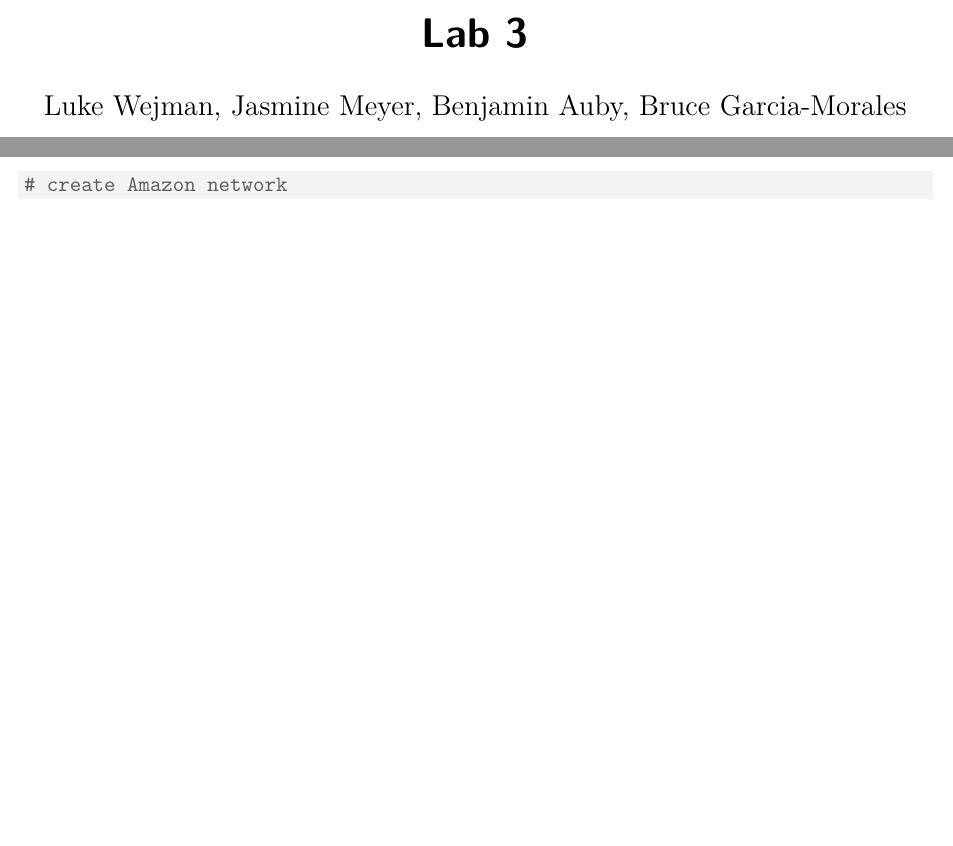
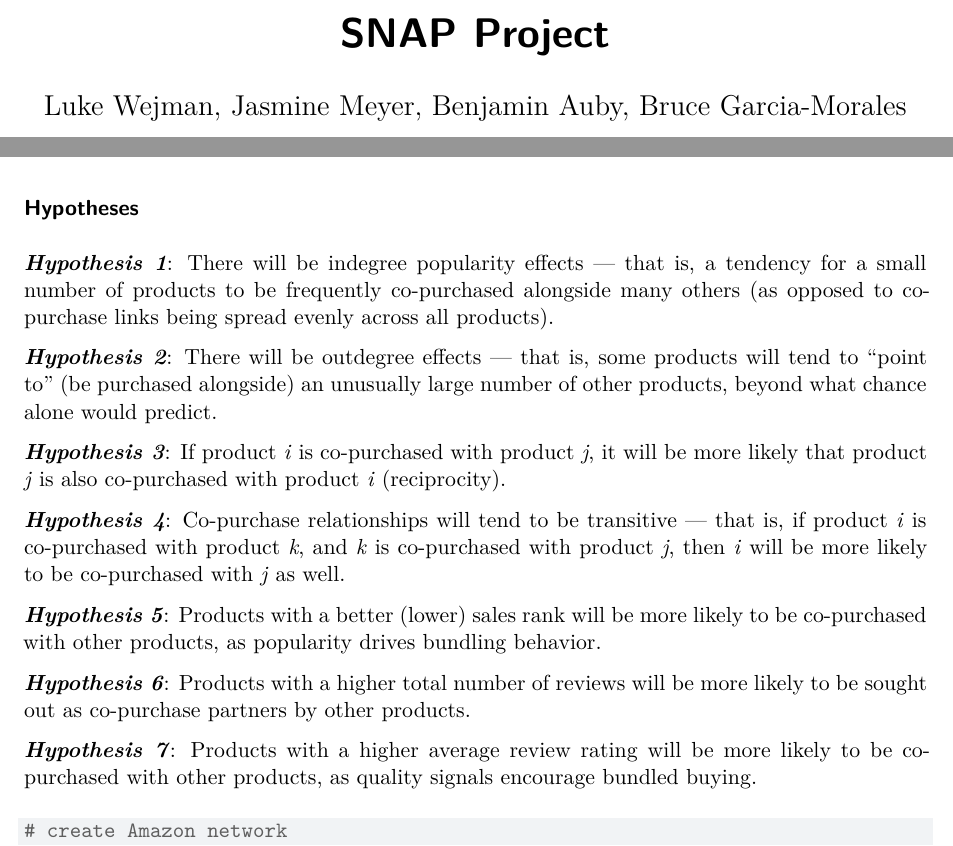
Before and after one commit to jasmey/snap_project, a Quarto document (snapProject.qmd): two parts of pages 1 and 4 of 7 before the commit and two parts of pages 1 and 4 of 8 after it, joined at a grey line, cut at the place of the change, the shorter picture padded with empty space. Rendered offline with R 4.5, knitr and Pandoc in place of Quarto, then LaTeX, with nearby package versions; code that draws random numbers runs with fixed seeds of ours; some code elsewhere in the file could not run offline.

Commit message:
added hypotheses

````diff
--- a/snapProject.qmd
+++ b/snapProject.qmd
@@ -1,5 +1,5 @@
 ---
-title: "Lab 3"
+title: "SNAP Project"
 author: "Luke Wejman, Jasmine Meyer, Benjamin Auby, Bruce Garcia-Morales"
 date: today
 format:
@@ -171,6 +171,21 @@ vcount(snowball_graph)
 ecount(snowball_graph)
 ```
 
+### Hypotheses
+
+***Hypothesis 1***: There will be indegree popularity effects — that is, a tendency for a small number of products to be frequently co-purchased alongside many others (as opposed to co-purchase links being spread evenly across all products).
+
+***Hypothesis 2***: There will be outdegree effects — that is, some products will tend to "point to" (be purchased alongside) an unusually large number of other products, beyond what chance alone would predict.
+
+***Hypothesis 3***: If product *i* is co-purchased with product *j*, it will be more likely that product *j* is also co-purchased with product *i* (reciprocity).
+
+***Hypothesis 4***: Co-purchase relationships will tend to be transitive — that is, if product *i* is co-purchased with product *k*, and *k* is co-purchased with product *j*, then *i* will be more likely to be co-purchased with *j* as well.
+
+***Hypothesis 5***: Products with a better (lower) sales rank will be more likely to be co-purchased with other products, as popularity drives bundling behavior.
+
+***Hypothesis 6***: Products with a higher total number of reviews will be more likely to be sought out as co-purchase partners by other products.
+
+***Hypothesis 7***: Products with a higher average review rating will be more likely to be co-purchased with other products, as quality signals encourage bundled buying.
 
 ```{r}
 
````
Also changed, not shown: snapProject.qmd (6 more changed lines).
